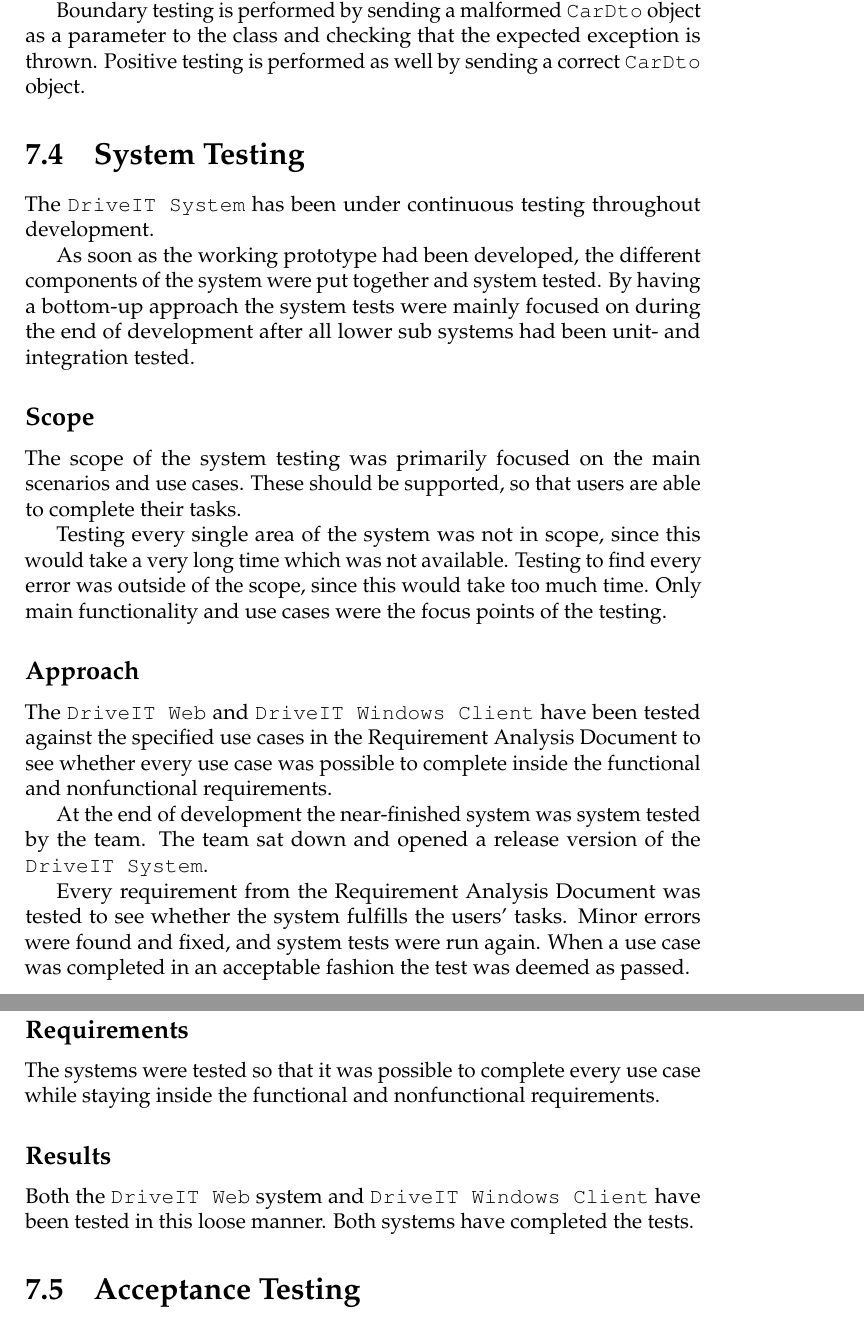
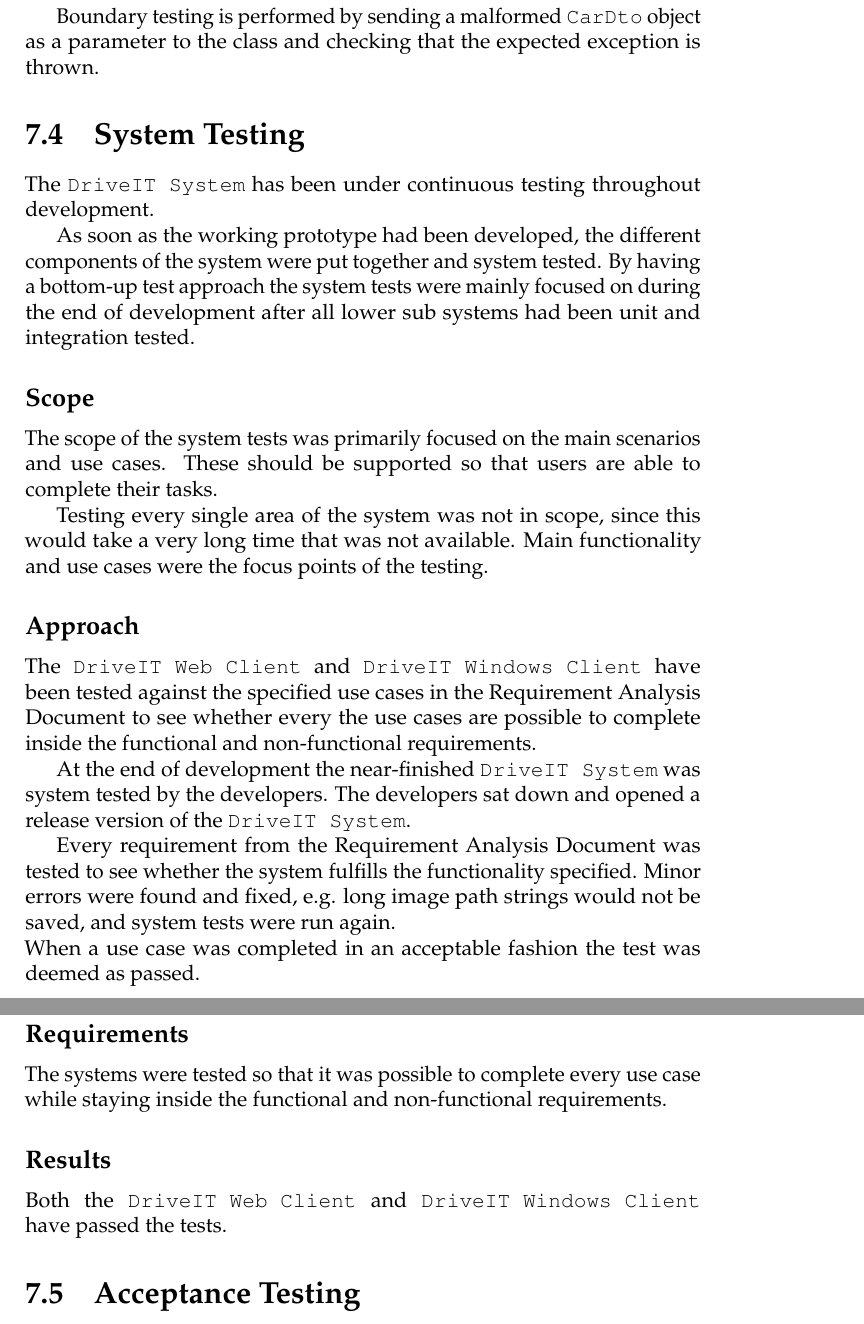
Before and after one commit to andersfischernielsen/DriveIT, a LaTeX thesis (documentation/tex/main.tex, which reads documentation/tex/TestDoc-Part/Test-TestPlanResults-IntegrationTesting.tex, documentation/tex/TestDoc-Part/Test-TestPlanResults-SystemTesting.tex): two parts of pages 67 and 68 of 81, joined at a grey line, cut so that both start at the same text. Compiled offline with pdfLaTeX; an older LaTeX class or package is replaced by its successor.

Commit message:
Fixed testing.

```diff
--- a/documentation/tex/TestDoc-Part/Test-TestPlanResults-IntegrationTesting.tex
+++ b/documentation/tex/TestDoc-Part/Test-TestPlanResults-IntegrationTesting.tex
@@ -11,2 +10,4 @@ Testing that data is received and that this data is correct is tested by request
 
-Boundary testing is performed by sending a malformed \texttt{CarDto} object as a parameter to the class and checking that the expected exception is thrown. Positive testing is performed as well by sending a correct \texttt{CarDto} object.
+Testing that data is received and that this data is correct is tested by requesting a known data set, e.g. \texttt{"make=ford"}, and checking that the received data is of the anticipated type.
+
+Boundary testing is performed by sending a malformed \texttt{CarDto} object as a parameter to the class and checking that the expected exception is thrown.
--- a/documentation/tex/TestDoc-Part/Test-TestPlanResults-SystemTesting.tex
+++ b/documentation/tex/TestDoc-Part/Test-TestPlanResults-SystemTesting.tex
@@ -2,27 +2,26 @@
 The \texttt{DriveIT System} has been under continuous testing throughout development.
 
 As soon as the working prototype had been developed, the different components of the system were put together and system tested.
-By having a bottom-up approach the system tests were mainly focused on during the end of development after all lower sub systems had been unit- and integration tested.
+By having a bottom-up test approach the system tests were mainly focused on during the end of development after all lower sub systems had been unit and integration tested.
 
 \subsection{Scope}
-The scope of the system testing was primarily focused on the main scenarios and use cases.
-These should be supported, so that users are able to complete their tasks.
+The scope of the system tests was primarily focused on the main scenarios and use cases.
+These should be supported so that users are able to complete their tasks.
 
-Testing every single area of the system was not in scope, since this would take a very long time which was not available.
-Testing to find every error was outside of the scope, since this would take too much time. Only main functionality and use cases were the focus points of the testing.
+Testing every single area of the system was not in scope, since this would take a very long time that was not available.
+Main functionality and use cases were the focus points of the testing.
 
 \subsection{Approach}
-The \texttt{DriveIT Web} and \texttt{DriveIT Windows Client} have been tested against the specified use cases in the Requirement Analysis Document to see whether every use case was possible to complete inside the functional and nonfunctional requirements.
+The \texttt{DriveIT Web Client} and \texttt{DriveIT Windows Client} have been tested against the specified use cases in the Requirement Analysis Document to see whether every the use cases are possible to complete inside the functional and non-functional requirements.
 
-At the end of development the near-finished system was system tested by the team. The team sat down and opened a release version of the \texttt{DriveIT System}.
+At the end of development the near-finished \texttt{DriveIT System} was system tested by the developers. The developers sat down and opened a release version of the \texttt{DriveIT System}.
 
-Every requirement from the Requirement Analysis Document was tested to see whether the system fulfills the users' tasks.
-Minor errors were found and fixed, and system tests were run again.
+Every requirement from the Requirement Analysis Document was tested to see whether the system fulfills the functionality specified.
+Minor errors were found and fixed, e.g. long image path strings would not be saved, and system tests were run again.\\
 When a use case was completed in an acceptable fashion the test was deemed as passed.
 
 \subsection{Requirements}
-The systems were tested so that it was possible to complete every use case while staying inside the functional and nonfunctional requirements.
+The systems were tested so that it was possible to complete every use case while staying inside the functional and non-functional requirements.
 
 \subsection{Results}
-Both the \texttt{DriveIT Web} system and \texttt{DriveIT Windows Client} have been tested in this loose manner.
-Both systems have completed the tests.
+Both the \texttt{DriveIT Web Client} and \texttt{DriveIT Windows Client} have passed the tests.
```
Also changed, not shown: documentation/tex/TestDoc-Part/Test-TestPlanResults-AcceptanceTesting.tex (+12 -11 lines), documentation/tex/TestDoc-Part/Test-TestPlanResults-ComponentUnitTesting.tex (+1 -1 lines), documentation/tex/TestDoc-Part/Test-TestPlanResults-IntegrationTesting.tex (13 more changed lines).
